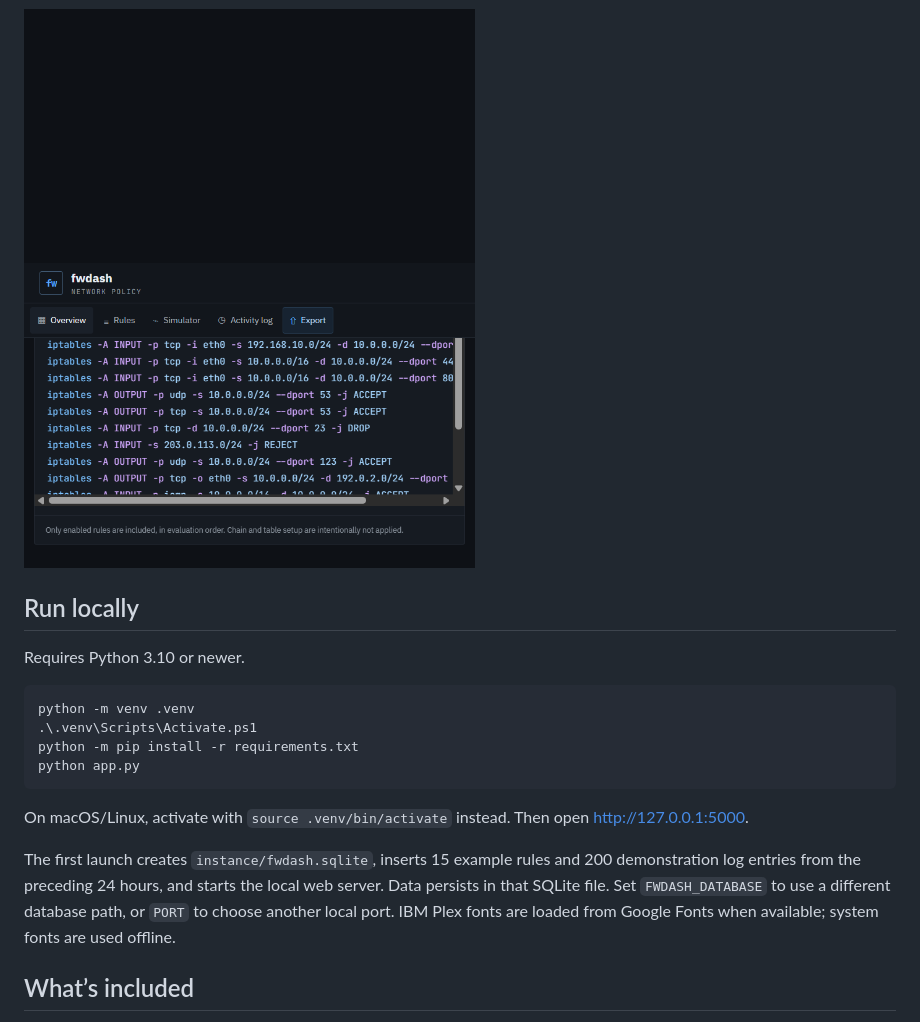
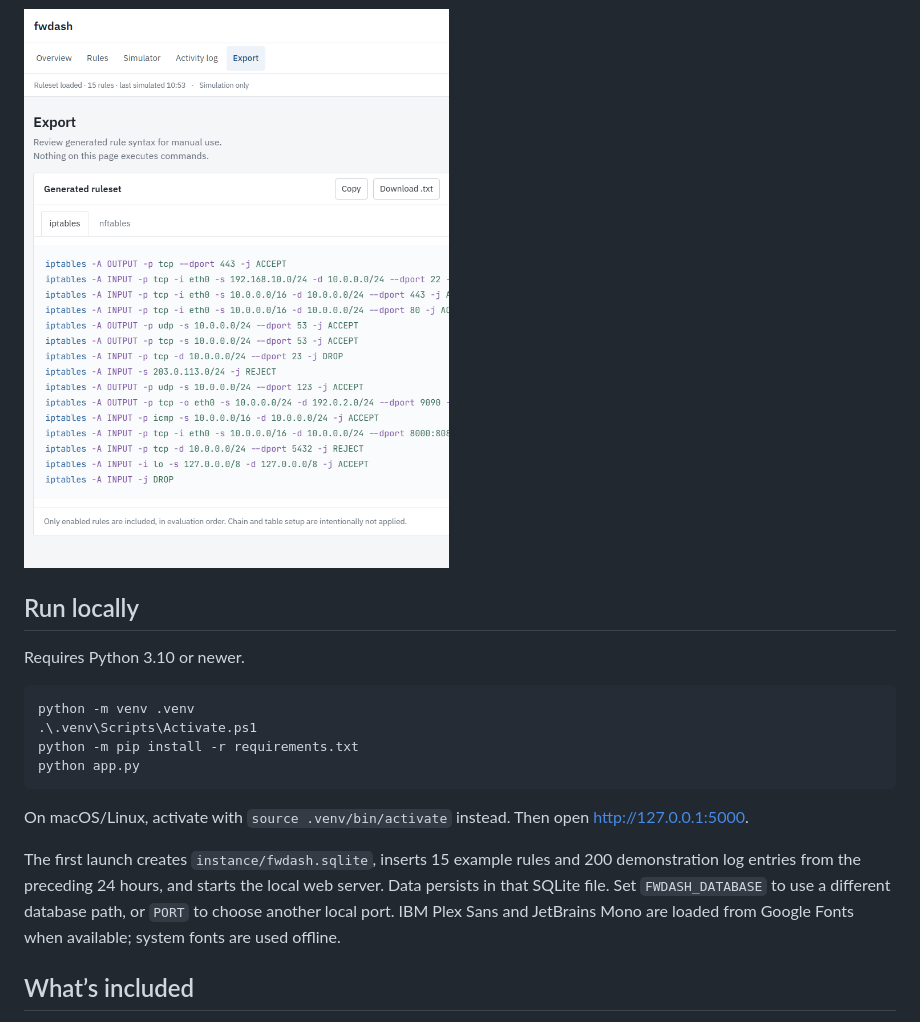
Before and after one commit to shivam-bind-10/Firewall-rule-management-dashboard, a Markdown page: README.md, the part around the change. GitHub-like rendering; pictures changed too: screenshots/export.png.

```diff
--- a/README.md
+++ b/README.md
@@ -29,7 +29,7 @@ python app.py
 
 On macOS/Linux, activate with `source .venv/bin/activate` instead. Then open <http://127.0.0.1:5000>.
 
-The first launch creates `instance/fwdash.sqlite`, inserts 15 example rules and 200 demonstration log entries from the preceding 24 hours, and starts the local web server. Data persists in that SQLite file. Set `FWDASH_DATABASE` to use a different database path, or `PORT` to choose another local port. IBM Plex fonts are loaded from Google Fonts when available; system fonts are used offline.
+The first launch creates `instance/fwdash.sqlite`, inserts 15 example rules and 200 demonstration log entries from the preceding 24 hours, and starts the local web server. Data persists in that SQLite file. Set `FWDASH_DATABASE` to use a different database path, or `PORT` to choose another local port. IBM Plex Sans and JetBrains Mono are loaded from Google Fonts when available; system fonts are used offline.
 
 ## What’s included
 
```
Also changed, not shown: screenshots/overview.png, screenshots/rules.png, screenshots/simulator.png, 3 other files.
